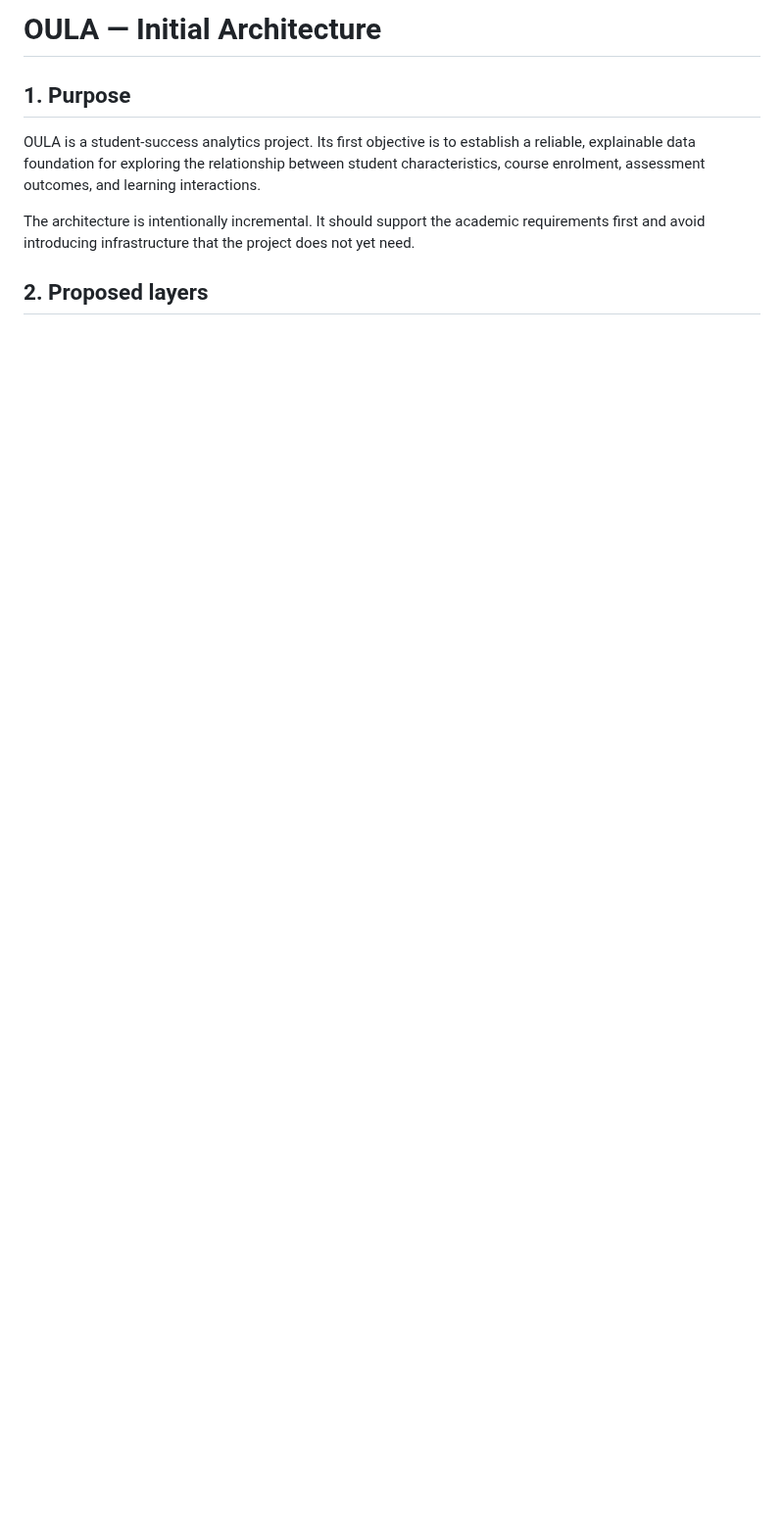
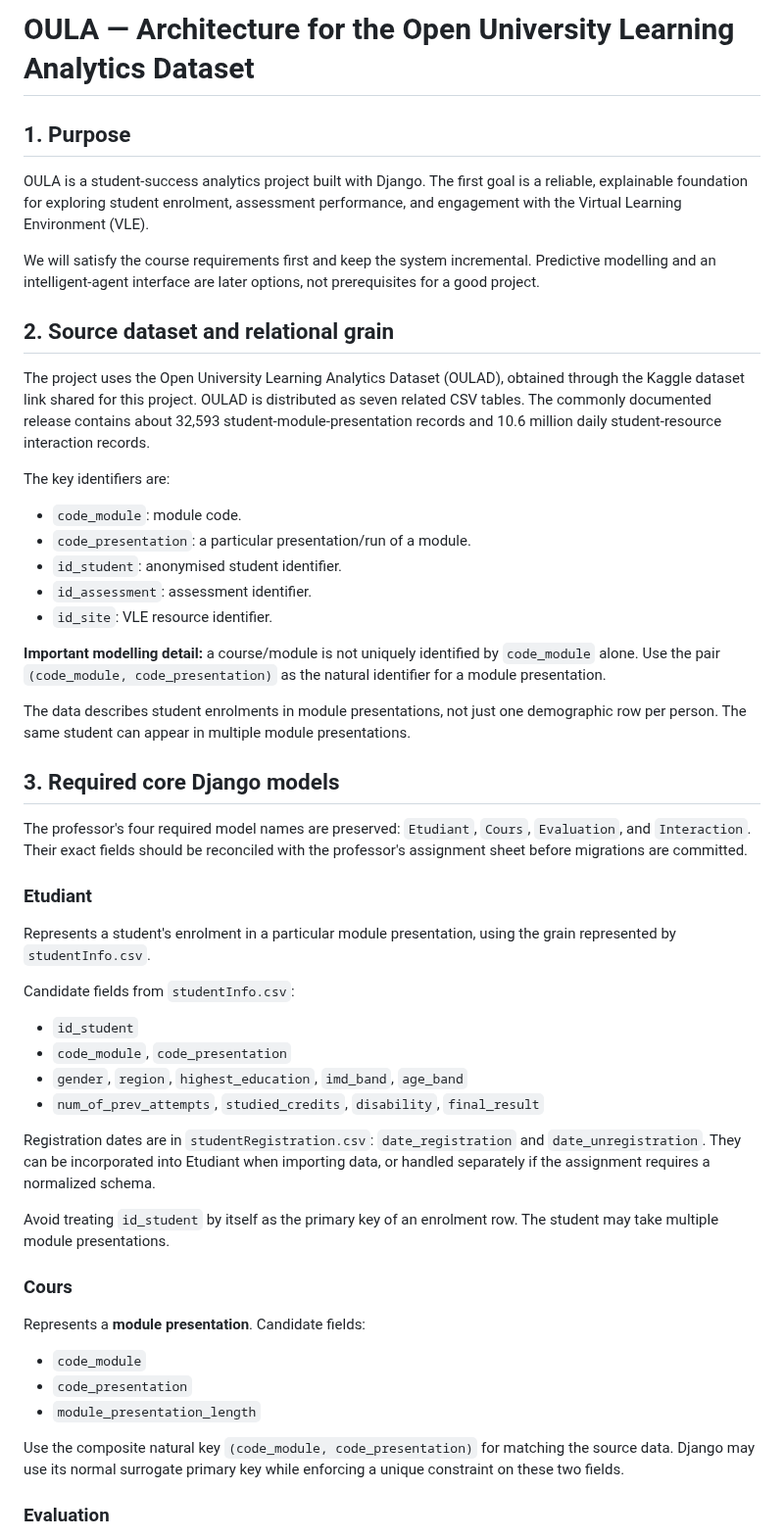
Before and after one commit to RosAI-27/OULA-DjangoProject, a Markdown page: docs/architecture.md, the part around one of its changes. Shown at 98% size. Drawn GitHub-style; blank space fills up the shorter version.

```diff
--- a/docs/architecture.md
+++ b/docs/architecture.md
@@ -1,9 +1,53 @@
-# OULA — Initial Architecture
+# OULA — Architecture for the Open University Learning Analytics Dataset
 
 ## 1. Purpose
 
-OULA is a student-success analytics project. Its first objective is to establish a reliable, explainable data foundation for exploring the relationship between student characteristics, course enrolment, assessment outcomes, and learning interactions.
+OULA is a student-success analytics project built with Django. The first goal is a reliable, explainable foundation for exploring student enrolment, assessment performance, and engagement with the Virtual Learning Environment (VLE).
 
-The architecture is intentionally incremental. It should support the academic requirements first and avoid introducing infrastructure that the project does not yet need.
+We will satisfy the course requirements first and keep the system incremental. Predictive modelling and an intelligent-agent interface are later options, not prerequisites for a good project.
 
-## 2. Proposed layers
+## 2. Source dataset and relational grain
+
+The project uses the Open University Learning Analytics Dataset (OULAD), obtained through the Kaggle dataset link shared for this project. OULAD is distributed as seven related CSV tables. The commonly documented release contains about 32,593 student-module-presentation records and 10.6 million daily student-resource interaction records.
+
+The key identifiers are:
+
+- `code_module`: module code.
+- `code_presentation`: a particular presentation/run of a module.
+- `id_student`: anonymised student identifier.
+- `id_assessment`: assessment identifier.
+- `id_site`: VLE resource identifier.
+
+**Important modelling detail:** a course/module is not uniquely identified by `code_module` alone. Use the pair `(code_module, code_presentation)` as the natural identifier for a module presentation.
+
+The data describes student enrolments in module presentations, not just one demographic row per person. The same student can appear in multiple module presentations.
+
+## 3. Required core Django models
+
+The professor's four required model names are preserved: `Etudiant`, `Cours`, `Evaluation`, and `Interaction`. Their exact fields should be reconciled with the professor's assignment sheet before migrations are committed.
+
+### Etudiant
+
+Represents a student's enrolment in a particular module presentation, using the grain represented by `studentInfo.csv`.
+
+Candidate fields from `studentInfo.csv`:
+- `id_student`
+- `code_module`, `code_presentation`
+- `gender`, `region`, `highest_education`, `imd_band`, `age_band`
+- `num_of_prev_attempts`, `studied_credits`, `disability`, `final_result`
+
+Registration dates are in `studentRegistration.csv`: `date_registration` and `date_unregistration`. They can be incorporated into Etudiant when importing data, or handled separately if the assignment requires a normalized schema.
+
+Avoid treating `id_student` by itself as the primary key of an enrolment row. The student may take multiple module presentations.
+
+### Cours
+
+Represents a **module presentation**. Candidate fields:
+- `code_module`
+- `code_presentation`
+- `module_presentation_length`
+
+Use the composite natural key `(code_module, code_presentation)` for matching the source data. Django may use its normal surrogate primary key while enforcing a unique constraint on these two fields.
+
+### Evaluation
+
```
Also changed, not shown: other parts of docs/architecture.md (+85 -79 lines).
